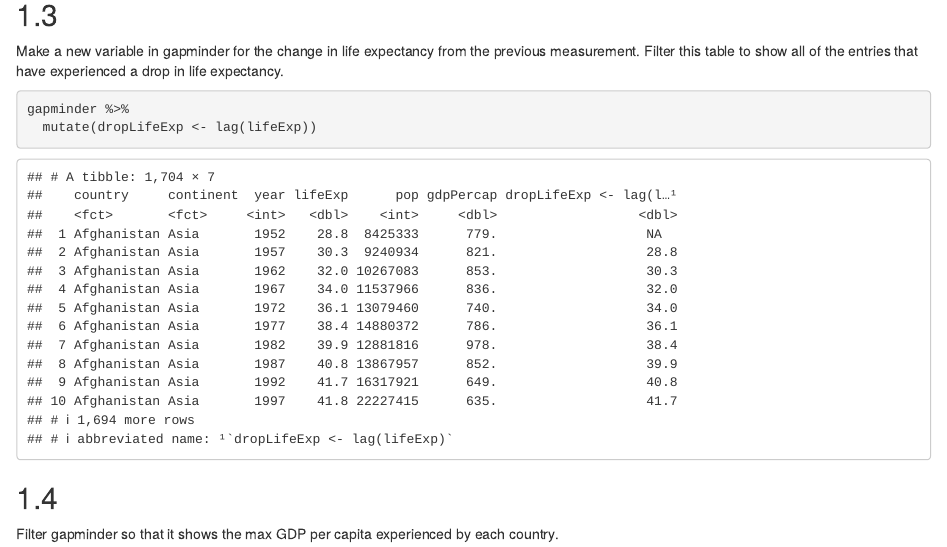
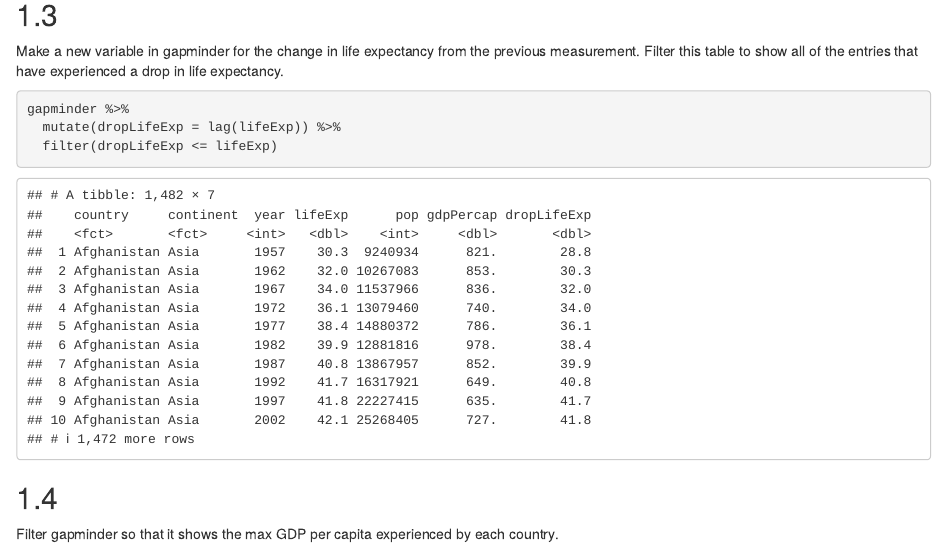
Before and after one commit to usf-progdata/hw-khoanguyen0812, an R Markdown document (HW2/Exploring gapminder and use dplyr.Rmd): the page in a window 1100 px wide, from 1390 px down. Rendered offline with R 4.5, knitr and Pandoc, with nearby package versions; code that draws random numbers runs with fixed seeds of ours; the gapminder table comes from the copy in Python's plotly package.

Commit message:
Update Exploring gapminder and use dplyr.Rmd

````diff
--- a/HW2/Exploring gapminder and use dplyr.Rmd
+++ b/HW2/Exploring gapminder and use dplyr.Rmd
@@ -44,7 +44,8 @@ Make a new variable in gapminder for the change in life expectancy from the prev
 
 ```{r}
 gapminder %>%
-  mutate(dropLifeExp <- lag(lifeExp))
+  mutate(dropLifeExp = lag(lifeExp)) %>%
+  filter(dropLifeExp <= lifeExp)
 ```
 
 ## 1.4
````
